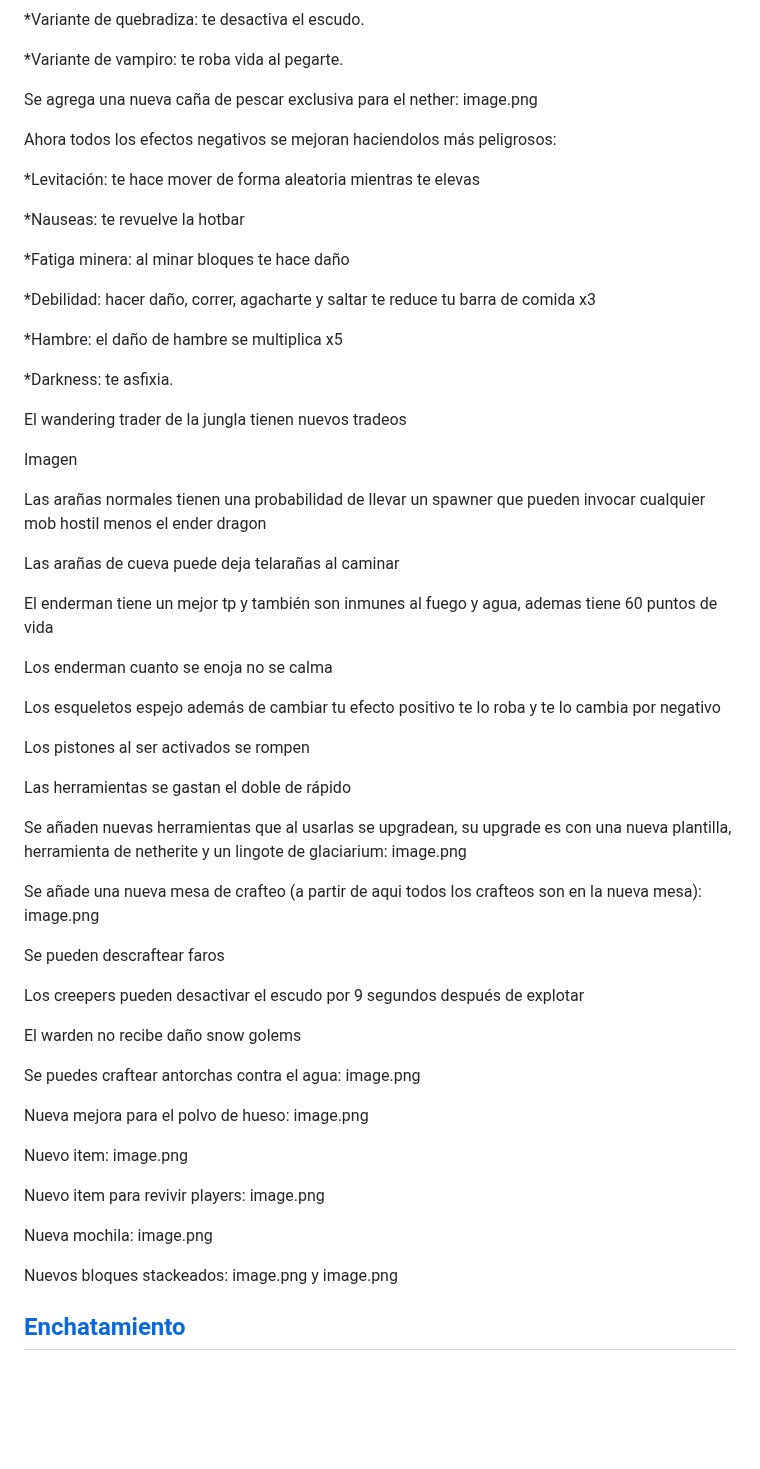
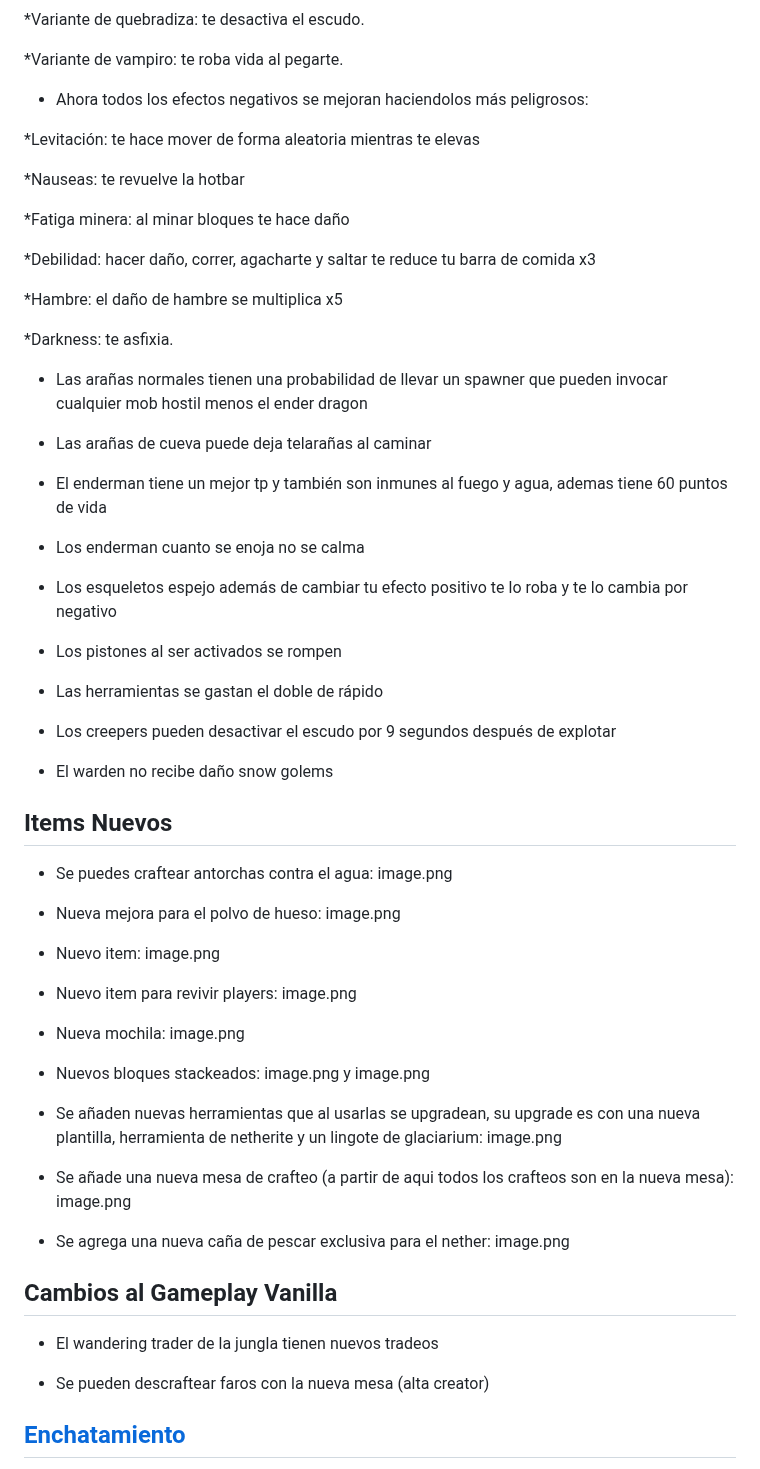
Before and after one commit to MiguelVeraXd/Valley-Dimensional-Wiki, a Markdown page: Main/Wiki/dia 10.md, the part around one of its changes. Rendered like a GitHub page; blank space fills up the shorter version.

```diff
--- a/Main/Wiki/dia 10.md
+++ b/Main/Wiki/dia 10.md
@@ -26,9 +26,7 @@ Ahora todos los mobs del juego tienen variantes, estas son:
 
 *Variante de vampiro: te roba vida al pegarte.
 
-Se agrega una nueva caña de pescar exclusiva para el nether: image.png
-
-Ahora todos los efectos negativos se mejoran haciendolos más peligrosos:
+- Ahora todos los efectos negativos se mejoran haciendolos más peligrosos:
 
 *Levitación: te hace mover de forma aleatoria mientras te elevas
 
@@ -42,45 +40,49 @@ Ahora todos los efectos negativos se mejoran haciendolos más peligrosos:
 
 *Darkness: te asfixia.
 
-El wandering trader de la jungla tienen nuevos tradeos
+- Las arañas normales tienen una probabilidad de llevar un spawner que pueden invocar cualquier mob hostil menos el ender dragon
 
-Imagen
+- Las arañas de cueva puede deja telarañas al caminar
 
-Las arañas normales tienen una probabilidad de llevar un spawner que pueden invocar cualquier mob hostil menos el ender dragon
+- El enderman tiene un mejor tp y también son inmunes al fuego y agua, ademas tiene 60 puntos de vida
 
-Las arañas de cueva puede deja telarañas al caminar
+- Los enderman cuanto se enoja no se calma
 
-El enderman tiene un mejor tp y también son inmunes al fuego y agua, ademas tiene 60 puntos de vida
+- Los esqueletos espejo además de cambiar tu efecto positivo te lo roba y te lo cambia por negativo
 
-Los enderman cuanto se enoja no se calma
+- Los pistones al ser activados se rompen
 
-Los esqueletos espejo además de cambiar tu efecto positivo te lo roba y te lo cambia por negativo
+- Las herramientas se gastan el doble de rápido
 
-Los pistones al ser activados se rompen
+- Los creepers pueden desactivar el escudo por 9 segundos después de explotar
 
-Las herramientas se gastan el doble de rápido
+- El warden no recibe daño snow golems
 
-Se añaden nuevas herramientas que al usarlas se upgradean, su upgrade es con una nueva plantilla, herramienta de netherite y un lingote de glaciarium: image.png
+## Items Nuevos
 
-Se añade una nueva mesa de crafteo (a partir de aqui todos los crafteos son en la nueva mesa): image.png
+- Se puedes craftear antorchas contra el agua: image.png
 
-Se pueden descraftear faros
+- Nueva mejora para el polvo de hueso: image.png
 
-Los creepers pueden desactivar el escudo por 9 segundos después de explotar
+- Nuevo item: image.png
 
-El warden no recibe daño snow golems
+- Nuevo item para revivir players: image.png
 
-Se puedes craftear antorchas contra el agua: image.png
+- Nueva mochila: image.png
 
-Nueva mejora para el polvo de hueso: image.png
+- Nuevos bloques stackeados: image.png y image.png
 
-Nuevo item: image.png
+- Se añaden nuevas herramientas que al usarlas se upgradean, su upgrade es con una nueva plantilla, herramienta de netherite y un lingote de glaciarium: image.png
 
-Nuevo item para revivir players: image.png
+- Se añade una nueva mesa de crafteo (a partir de aqui todos los crafteos son en la nueva mesa): image.png
 
-Nueva mochila: image.png
+- Se agrega una nueva caña de pescar exclusiva para el nether: image.png
 
-Nuevos bloques stackeados: image.png y image.png
+## Cambios al Gameplay Vanilla
+
+- El wandering trader de la jungla tienen nuevos tradeos
+
+- Se pueden descraftear faros con la nueva mesa (alta creator)
 
 ## [Enchatamiento](https://github.com/MiguelVeraXd/Valley-Dimensional-Wiki/blob/main/Main/Wiki/encartamiento.md)
 -ENCANTAMIENTOS:
```
Also changed, not shown: other parts of Main/Wiki/dia 10.md (+2 -2 lines).
